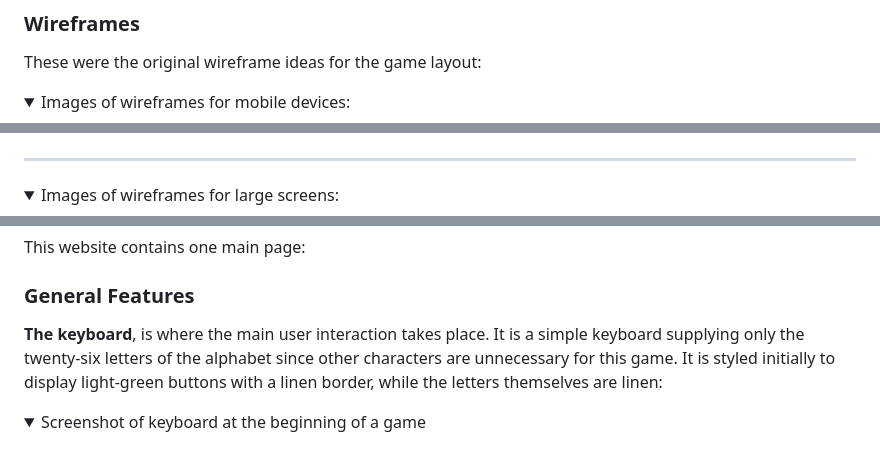
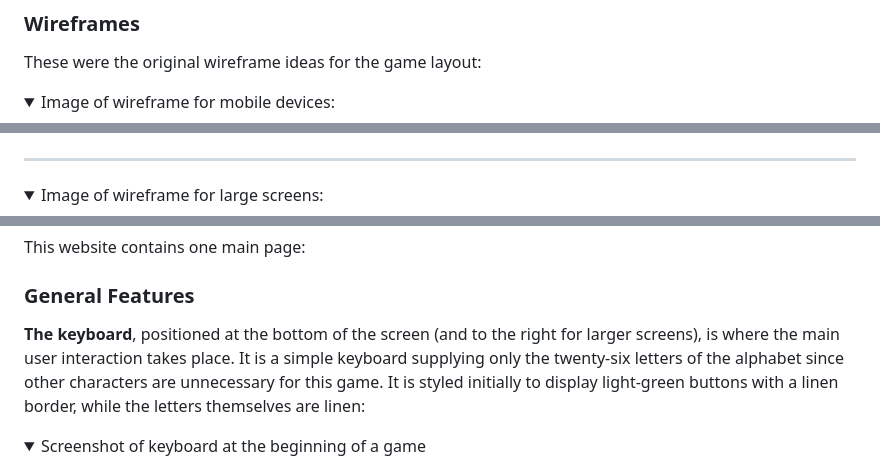
Before and after one commit to niallpcarroll/musical-hangman, a Markdown page: README.md, 3 parts joined by grey strips. Rendered like a GitHub page; folded sections open.

Commit message:
Correct typos in wireframe section of readme. Add additional information to keyboard section of readme

```diff
--- a/README.md
+++ b/README.md
@@ -68,7 +68,7 @@ The "Raleway" font is a serif font which is very neat, light and easy to read, w
 These were the original wireframe ideas for the game layout:
 
 <details open>
-<summary>Images of wireframes for mobile devices:</summary>
+<summary>Image of wireframe for mobile devices:</summary>
 
 ![Image of the wireframe for mobiles](assets/images/readme-images/mobile-wireframe.png)
 </details>
@@ -76,7 +76,7 @@ These were the original wireframe ideas for the game layout:
 
 ***
 <details>
-<summary>Images of wireframes for large screens:</summary>
+<summary>Image of wireframe for large screens:</summary>
 
 ![Image of the homepage wireframe for large screens ](assets/images/readme-images/computer-wireframe.png)
 </details>
@@ -87,7 +87,7 @@ These were the original wireframe ideas for the game layout:
 This website contains one main page:
 
 ### General Features
-**The keyboard**, is where the main user interaction takes place. It is a simple keyboard supplying only the twenty-six letters of the alphabet since other characters are unnecessary for this game. It is styled initially to display light-green buttons with a linen border, while the letters themselves are linen:
+**The keyboard**, positioned at the bottom of the screen (and to the right for larger screens), is where the main user interaction takes place. It is a simple keyboard supplying only the twenty-six letters of the alphabet since other characters are unnecessary for this game. It is styled initially to display light-green buttons with a linen border, while the letters themselves are linen:
 
 <details open>
 <summary>Screenshot of keyboard at the beginning of a game</summary>
```
